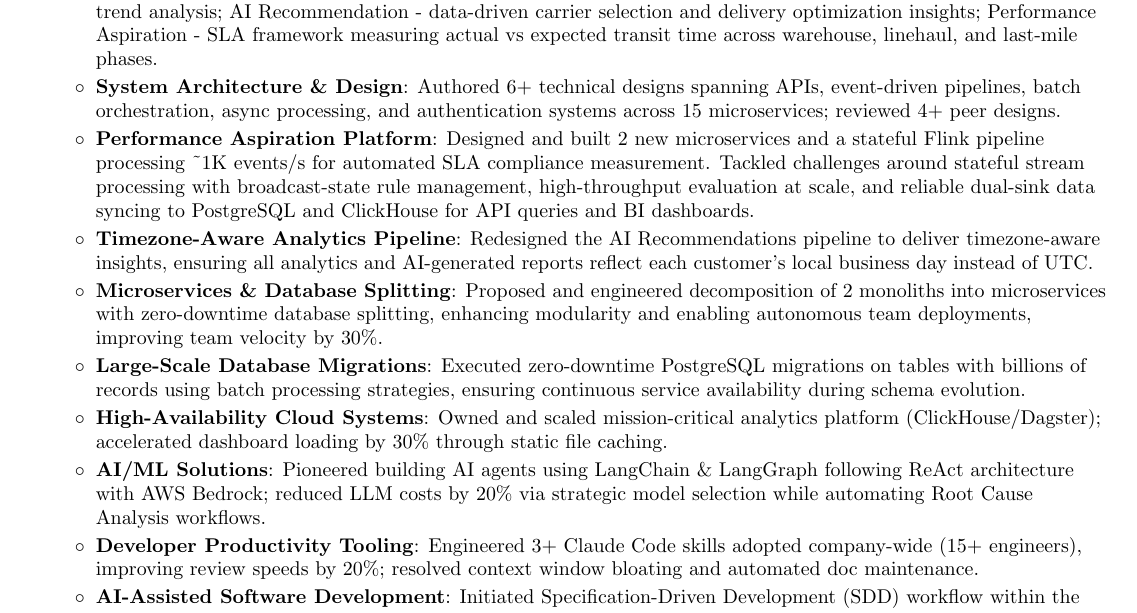
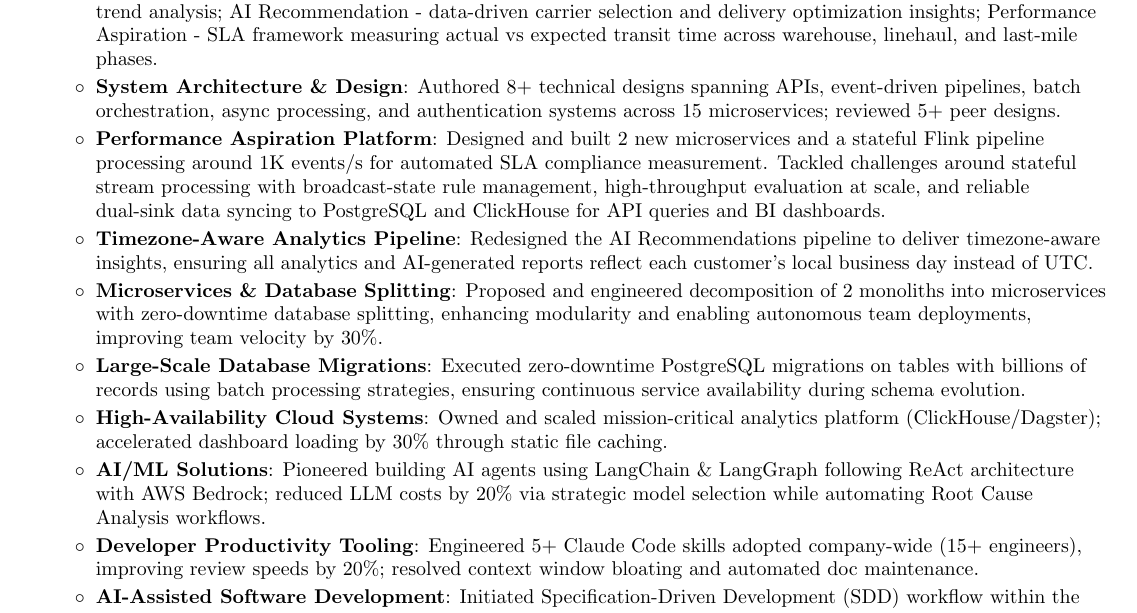
Before and after one commit to cuongkane/resume, a LaTeX CV (resume.tex): part of page 1 of 3, cut so that both start at the same text. Compiled offline with pdfLaTeX.

Commit message:
Change the number a little bit

```diff
--- a/resume.tex
+++ b/resume.tex
@@ -94,9 +94,9 @@ Senior Backend Engineer with 6 years of experience architecting and building hig
         \resumeItem{Product Scope}
           {Serving enterprise e-commerce brands across Europe and North America. Performance Alerting - proactive email notifications on delivery metrics; Reporting \& Analysis - carrier benchmarking dashboards and trend analysis; AI Recommendation - data-driven carrier selection and delivery optimization insights; Performance Aspiration - SLA framework measuring actual vs expected transit time across warehouse, linehaul, and last-mile phases.}
         \resumeItem{System Architecture \& Design}
-          {Authored 6+ technical designs spanning APIs, event-driven pipelines, batch orchestration, async processing, and authentication systems across 15 microservices; reviewed 4+ peer designs.}
+          {Authored 8+ technical designs spanning APIs, event-driven pipelines, batch orchestration, async processing, and authentication systems across 15 microservices; reviewed 5+ peer designs.}
         \resumeItem{Performance Aspiration Platform}
-          {Designed and built 2 new microservices and a stateful Flink pipeline processing \textasciitilde1K events/s for automated SLA compliance measurement. Tackled challenges around stateful stream processing with broadcast-state rule management, high-throughput evaluation at scale, and reliable dual-sink data syncing to PostgreSQL and ClickHouse for API queries and BI dashboards.}
+          {Designed and built 2 new microservices and a stateful Flink pipeline processing around 1K events/s for automated SLA compliance measurement. Tackled challenges around stateful stream processing with broadcast-state rule management, high-throughput evaluation at scale, and reliable dual-sink data syncing to PostgreSQL and ClickHouse for API queries and BI dashboards.}
         \resumeItem{Timezone-Aware Analytics Pipeline}
           {Redesigned the AI Recommendations pipeline to deliver timezone-aware insights, ensuring all analytics and AI-generated reports reflect each customer's local business day instead of UTC.}
         \resumeItem{Microservices \& Database Splitting}
@@ -108,7 +108,7 @@ Senior Backend Engineer with 6 years of experience architecting and building hig
         \resumeItem{AI/ML Solutions}
           {Pioneered building AI agents using LangChain \& LangGraph following ReAct architecture with AWS Bedrock; reduced LLM costs by 20\% via strategic model selection while automating Root Cause Analysis workflows.}
         \resumeItem{Developer Productivity Tooling}
-          {Engineered 3+ Claude Code skills adopted company-wide (15+ engineers), improving review speeds by 20\%; resolved context window bloating and automated doc maintenance.}
+          {Engineered 5+ Claude Code skills adopted company-wide (15+ engineers), improving review speeds by 20\%; resolved context window bloating and automated doc maintenance.}
         \resumeItem{AI-Assisted Software Development}
           {Initiated Specification-Driven Development (SDD) workflow within the team, inspiring adoption across other teams; maintained top productivity in the team across both AI and non-AI areas; and transformed traditional microservices into AI-ready code repositories with structured documentation and conventions.}
         \resumeItem{Release \& Deployment Strategy}
```
Also changed, not shown: resume.pdf.
